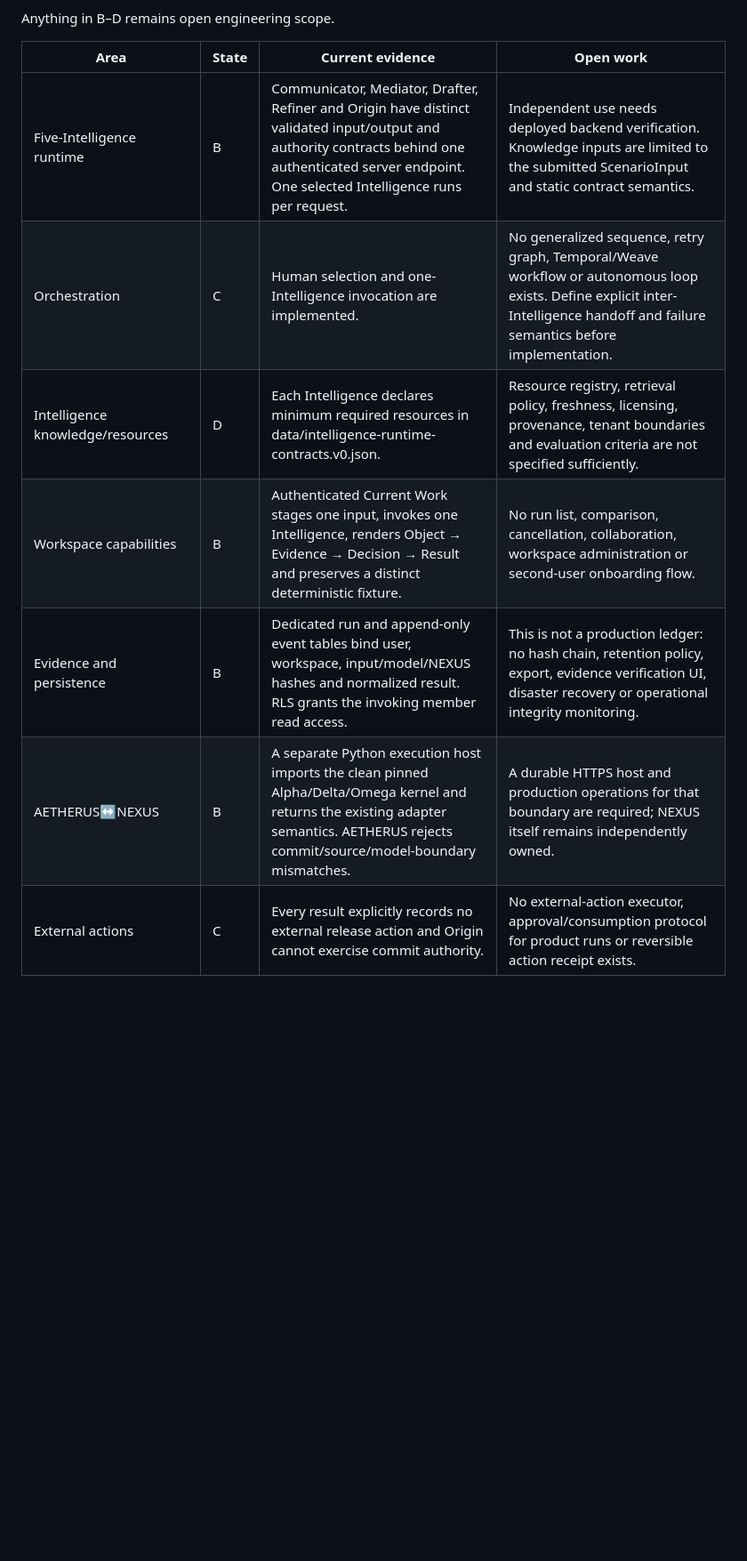
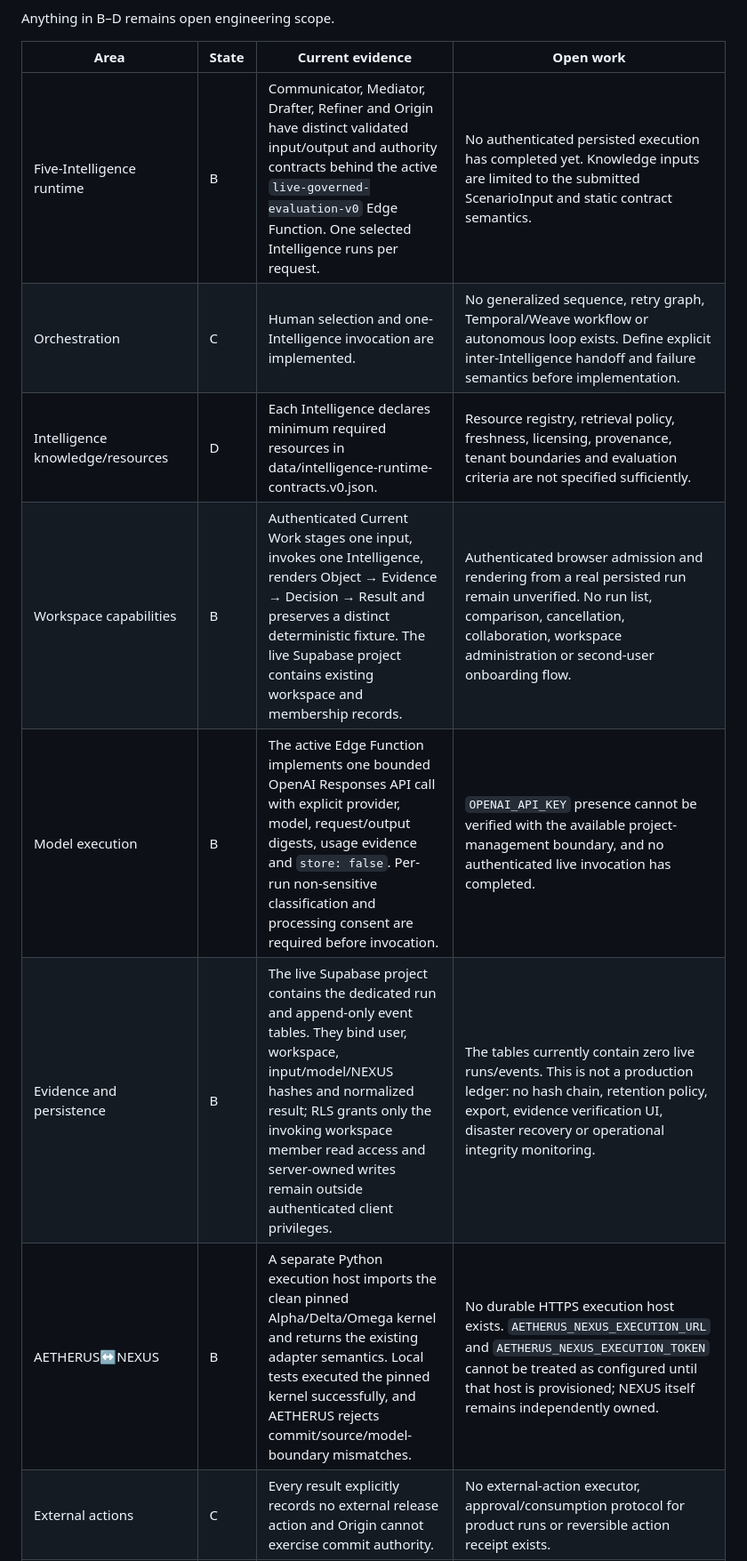
Before and after one commit to AETHERUS-MONOLITH/AETHERUS_MONOLITH, a Markdown page: docs/AETHERUS-RESIDUAL-BUILD-REGISTER.md, the part around one of its changes. Shown at 89% size. GitHub-like rendering; blank space fills up the shorter version.

Commit message:
Record live runtime and deployment holds

```diff
--- a/docs/AETHERUS-RESIDUAL-BUILD-REGISTER.md
+++ b/docs/AETHERUS-RESIDUAL-BUILD-REGISTER.md
@@ -12,12 +12,13 @@ Anything in B–D remains open engineering scope.
 
 | Area | State | Current evidence | Open work |
 | --- | --- | --- | --- |
-| Five-Intelligence runtime | B | Communicator, Mediator, Drafter, Refiner and Origin have distinct validated input/output and authority contracts behind one authenticated server endpoint. One selected Intelligence runs per request. | Independent use needs deployed backend verification. Knowledge inputs are limited to the submitted ScenarioInput and static contract semantics. |
+| Five-Intelligence runtime | B | Communicator, Mediator, Drafter, Refiner and Origin have distinct validated input/output and authority contracts behind the active `live-governed-evaluation-v0` Edge Function. One selected Intelligence runs per request. | No authenticated persisted execution has completed yet. Knowledge inputs are limited to the submitted ScenarioInput and static contract semantics. |
 | Orchestration | C | Human selection and one-Intelligence invocation are implemented. | No generalized sequence, retry graph, Temporal/Weave workflow or autonomous loop exists. Define explicit inter-Intelligence handoff and failure semantics before implementation. |
 | Intelligence knowledge/resources | D | Each Intelligence declares minimum required resources in data/intelligence-runtime-contracts.v0.json. | Resource registry, retrieval policy, freshness, licensing, provenance, tenant boundaries and evaluation criteria are not specified sufficiently. |
-| Workspace capabilities | B | Authenticated Current Work stages one input, invokes one Intelligence, renders Object → Evidence → Decision → Result and preserves a distinct deterministic fixture. | No run list, comparison, cancellation, collaboration, workspace administration or second-user onboarding flow. |
-| Evidence and persistence | B | Dedicated run and append-only event tables bind user, workspace, input/model/NEXUS hashes and normalized result. RLS grants the invoking member read access. | This is not a production ledger: no hash chain, retention policy, export, evidence verification UI, disaster recovery or operational integrity monitoring. |
-| AETHERUS↔NEXUS | B | A separate Python execution host imports the clean pinned Alpha/Delta/Omega kernel and returns the existing adapter semantics. AETHERUS rejects commit/source/model-boundary mismatches. | A durable HTTPS host and production operations for that boundary are required; NEXUS itself remains independently owned. |
+| Workspace capabilities | B | Authenticated Current Work stages one input, invokes one Intelligence, renders Object → Evidence → Decision → Result and preserves a distinct deterministic fixture. The live Supabase project contains existing workspace and membership records. | Authenticated browser admission and rendering from a real persisted run remain unverified. No run list, comparison, cancellation, collaboration, workspace administration or second-user onboarding flow. |
+| Model execution | B | The active Edge Function implements one bounded OpenAI Responses API call with explicit provider, model, request/output digests, usage evidence and `store: false`. Per-run non-sensitive classification and processing consent are required before invocation. | `OPENAI_API_KEY` presence cannot be verified with the available project-management boundary, and no authenticated live invocation has completed. |
+| Evidence and persistence | B | The live Supabase project contains the dedicated run and append-only event tables. They bind user, workspace, input/model/NEXUS hashes and normalized result; RLS grants only the invoking workspace member read access and server-owned writes remain outside authenticated client privileges. | The tables currently contain zero live runs/events. This is not a production ledger: no hash chain, retention policy, export, evidence verification UI, disaster recovery or operational integrity monitoring. |
+| AETHERUS↔NEXUS | B | A separate Python execution host imports the clean pinned Alpha/Delta/Omega kernel and returns the existing adapter semantics. Local tests executed the pinned kernel successfully, and AETHERUS rejects commit/source/model-boundary mismatches. | No durable HTTPS execution host exists. `AETHERUS_NEXUS_EXECUTION_URL` and `AETHERUS_NEXUS_EXECUTION_TOKEN` cannot be treated as configured until that host is provisioned; NEXUS itself remains independently owned. |
 | External actions | C | Every result explicitly records no external release action and Origin cannot exercise commit authority. | No external-action executor, approval/consumption protocol for product runs or reversible action receipt exists. |
 | Governance controls | B | Request schemas, identity binding, exact model output schemas, NEXUS preflight, deterministic verdict dominance and fail-closed persistence are executable. | Generalized Palisade/Conduit consumption, policy version selection, conflict resolution and control evaluation coverage remain open. |
 | Operational observability | D | Per-run events and failure stage/code are persisted. | Metrics, alerting, traces, SLOs, cost controls, redaction review, abuse monitoring and incident response are not specified sufficiently. |
```
Also changed, not shown: other parts of docs/AETHERUS-RESIDUAL-BUILD-REGISTER.md (+7 -1 lines).
